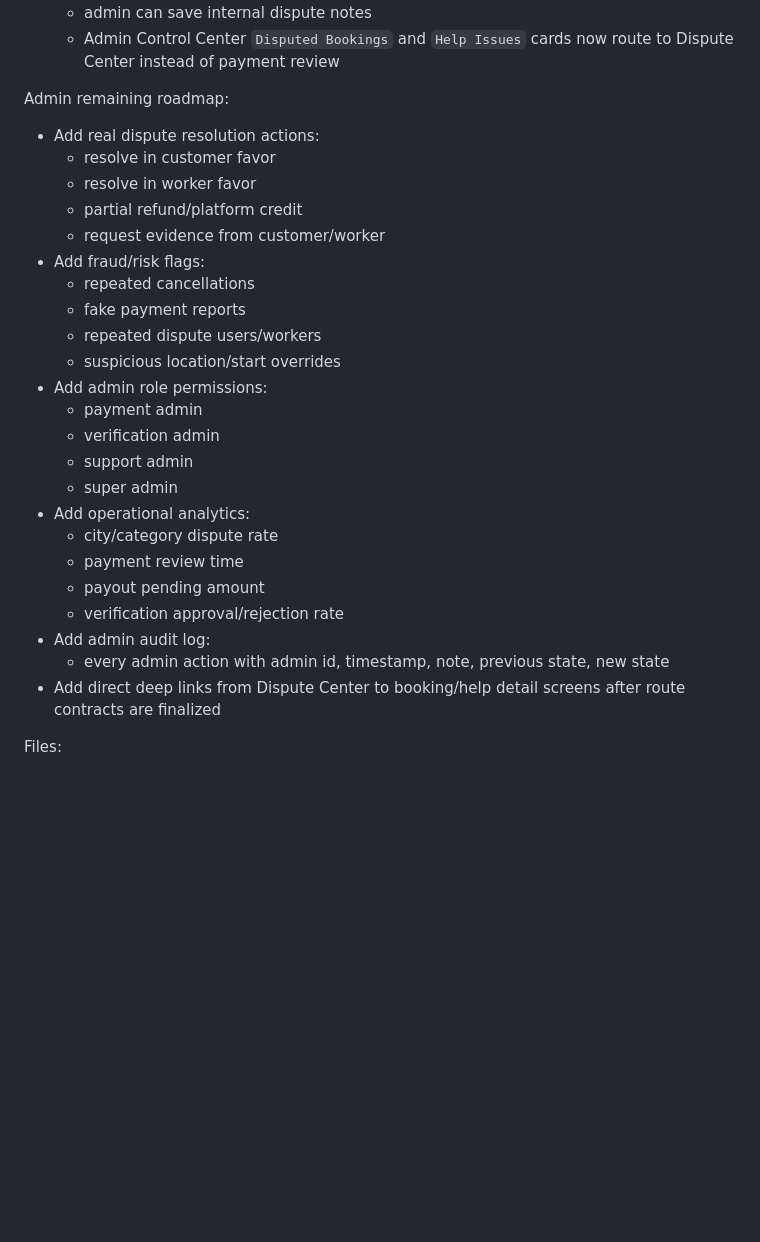
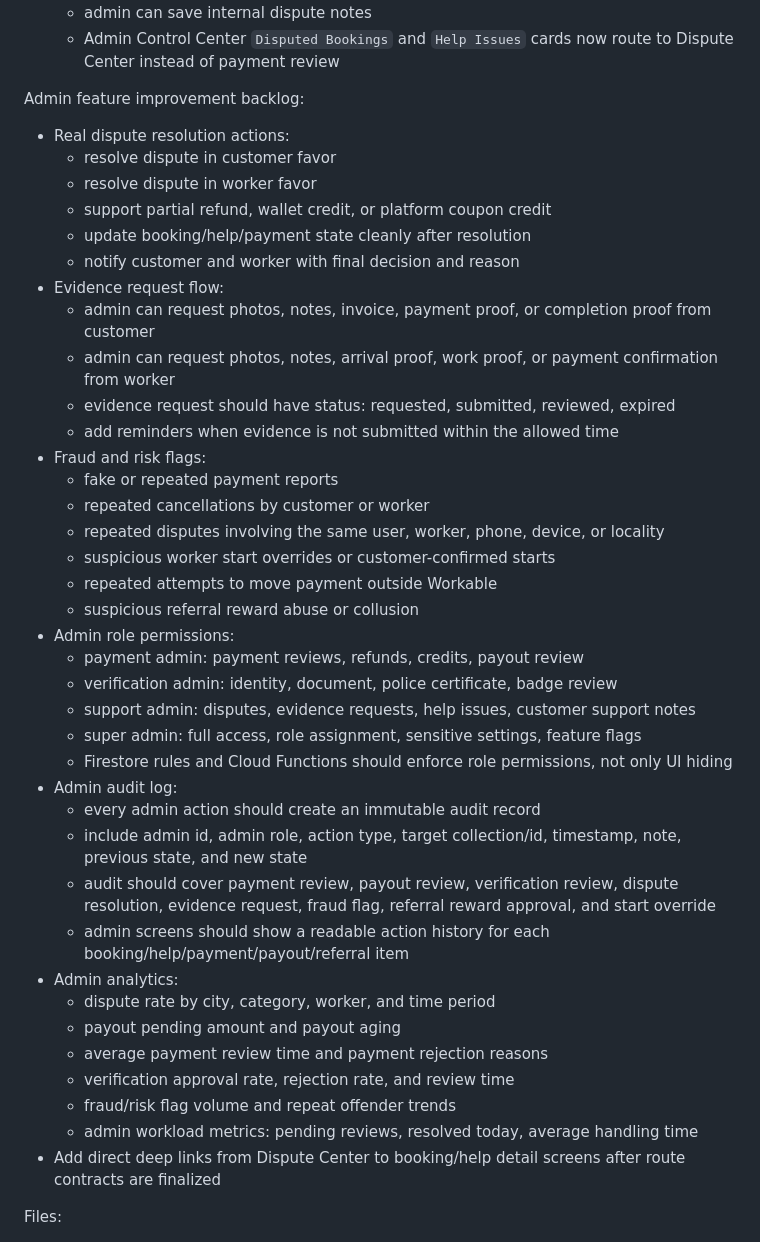
Before and after one commit to sreejithps1997/flutter_application_1, a Markdown page: PROJECT_PROGRESS.md, the part around the change. Rendered like a GitHub page; blank space fills up the shorter version.

Commit message:
Update admin improvement backlog

```diff
--- a/PROJECT_PROGRESS.md
+++ b/PROJECT_PROGRESS.md
@@ -3179,29 +3179,43 @@ Completed:
   - admin can save internal dispute notes
   - Admin Control Center `Disputed Bookings` and `Help Issues` cards now route to Dispute Center instead of payment review
 
-Admin remaining roadmap:
-- Add real dispute resolution actions:
-  - resolve in customer favor
-  - resolve in worker favor
-  - partial refund/platform credit
-  - request evidence from customer/worker
-- Add fraud/risk flags:
-  - repeated cancellations
-  - fake payment reports
-  - repeated dispute users/workers
-  - suspicious location/start overrides
-- Add admin role permissions:
-  - payment admin
-  - verification admin
-  - support admin
-  - super admin
-- Add operational analytics:
-  - city/category dispute rate
-  - payment review time
-  - payout pending amount
-  - verification approval/rejection rate
-- Add admin audit log:
-  - every admin action with admin id, timestamp, note, previous state, new state
+Admin feature improvement backlog:
+- Real dispute resolution actions:
+  - resolve dispute in customer favor
+  - resolve dispute in worker favor
+  - support partial refund, wallet credit, or platform coupon credit
+  - update booking/help/payment state cleanly after resolution
+  - notify customer and worker with final decision and reason
+- Evidence request flow:
+  - admin can request photos, notes, invoice, payment proof, or completion proof from customer
+  - admin can request photos, notes, arrival proof, work proof, or payment confirmation from worker
+  - evidence request should have status: requested, submitted, reviewed, expired
+  - add reminders when evidence is not submitted within the allowed time
+- Fraud and risk flags:
+  - fake or repeated payment reports
+  - repeated cancellations by customer or worker
+  - repeated disputes involving the same user, worker, phone, device, or locality
+  - suspicious worker start overrides or customer-confirmed starts
+  - repeated attempts to move payment outside Workable
+  - suspicious referral reward abuse or collusion
+- Admin role permissions:
+  - payment admin: payment reviews, refunds, credits, payout review
+  - verification admin: identity, document, police certificate, badge review
+  - support admin: disputes, evidence requests, help issues, customer support notes
+  - super admin: full access, role assignment, sensitive settings, feature flags
+  - Firestore rules and Cloud Functions should enforce role permissions, not only UI hiding
+- Admin audit log:
+  - every admin action should create an immutable audit record
+  - include admin id, admin role, action type, target collection/id, timestamp, note, previous state, and new state
+  - audit should cover payment review, payout review, verification review, dispute resolution, evidence request, fraud flag, referral reward approval, and start override
+  - admin screens should show a readable action history for each booking/help/payment/payout/referral item
+- Admin analytics:
+  - dispute rate by city, category, worker, and time period
+  - payout pending amount and payout aging
+  - average payment review time and payment rejection reasons
+  - verification approval rate, rejection rate, and review time
+  - fraud/risk flag volume and repeat offender trends
+  - admin workload metrics: pending reviews, resolved today, average handling time
 - Add direct deep links from Dispute Center to booking/help detail screens after route contracts are finalized
 
 Files:
```
